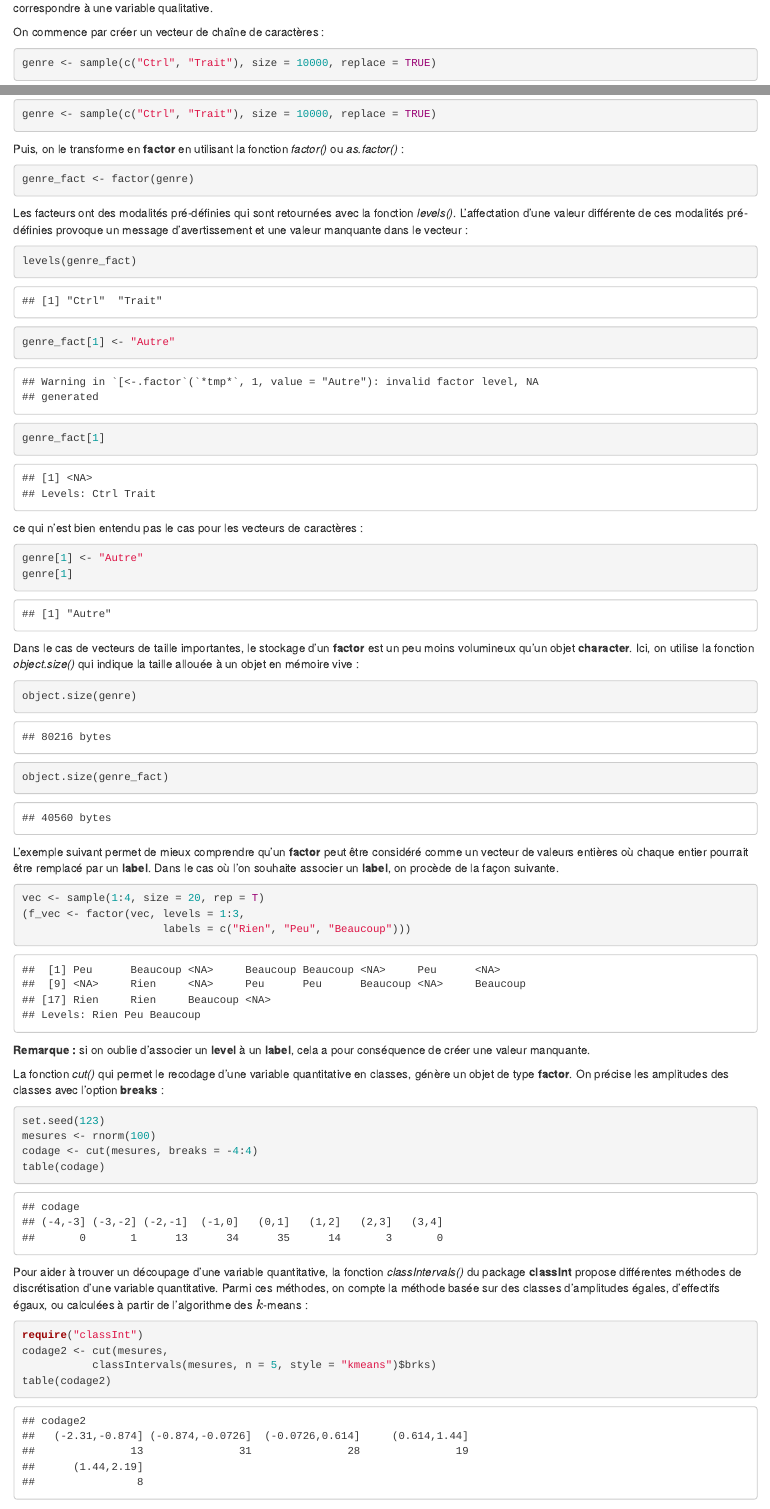
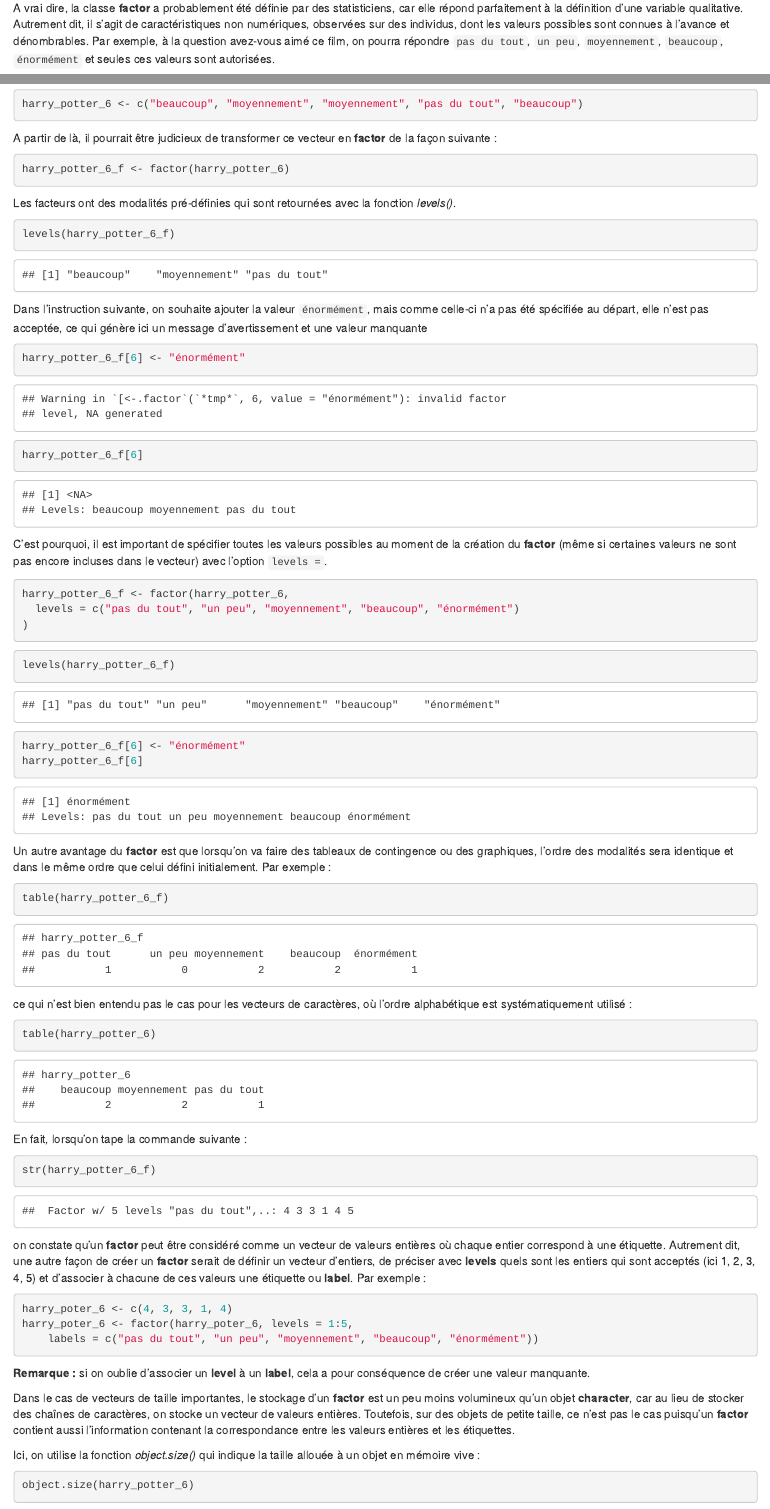
Before and after one commit to tibo31/R_book, an R Markdown document (01-data-management.Rmd): the page in a window 1100 px wide, from 12200 px down before the commit and from 610 px down after it, and a second part further down, joined at a grey line. Rendered offline with R 4.5, knitr and Pandoc, with nearby package versions; drawn as R Markdown's standard HTML page in place of the format the file asks for; code that draws random numbers runs with fixed seeds of ours; some code elsewhere in the file could not run offline; common packages that the code uses without loading them are loaded.

Commit message:
Ajout d'une section pour comparer factor et character

````diff
--- a/01-data-management.Rmd
+++ b/01-data-management.Rmd
@@ -26,0 +32 @@ install.packages(c(
+A vrai dire, la classe **factor** a probablement été définie par des statisticiens, car elle répond parfaitement à la définition d'une variable qualitative. Autrement dit, il s'agit de caractéristiques non numériques, observées sur des individus, dont les valeurs possibles sont connues à l'avance et dénombrables. Par exemple, à la question avez-vous aimé ce film, on pourra répondre `pas du tout`, `un peu`, `moyennement`, `beaucoup`, `énormément` et seules ces valeurs sont autorisées.
@@ -26,0 +42,71 @@ install.packages(c(
+```{r}
+harry_potter_6 <- c("beaucoup", "moyennement", "moyennement", "pas du tout", "beaucoup")
+```
+
+A partir de là, il pourrait être judicieux de transformer ce vecteur en **factor** de la façon suivante :
+
+```{r}
+harry_potter_6_f <- factor(harry_potter_6)
+```
+
+Les facteurs ont des modalités pré-définies qui sont retournées avec la fonction *levels()*.
+
+```{r}
+levels(harry_potter_6_f)
+```
+
+Dans l'instruction suivante, on souhaite ajouter la valeur `énormément`, mais comme celle-ci n'a pas été spécifiée au départ, elle n'est pas acceptée, ce qui génère ici un message d'avertissement et une valeur manquante
+
+```{r}
+harry_potter_6_f[6] <- "énormément"
+harry_potter_6_f[6]
+```
+
+C'est pourquoi, il est important de spécifier toutes les valeurs possibles au moment de la création du **factor** (même si certaines valeurs ne sont pas encore incluses dans le vecteur) avec l'option `levels =`.
+
+```{r}
+harry_potter_6_f <- factor(harry_potter_6,
+  levels = c("pas du tout", "un peu", "moyennement", "beaucoup", "énormément")
+)
+```
+
+```{r}
+levels(harry_potter_6_f)
+harry_potter_6_f[6] <- "énormément"
+harry_potter_6_f[6]
+```
+
+Un autre avantage du **factor** est que lorsqu'on va faire des tableaux de contingence ou des graphiques, l'ordre des modalités sera identique et dans le même ordre que celui défini initialement. Par exemple :
+
+```{r}
+table(harry_potter_6_f)
+```
+
+ce qui n'est bien entendu pas le cas pour les vecteurs de caractères, où l'ordre alphabétique est systématiquement utilisé :
+
+```{r}
+table(harry_potter_6)
+```
+
+En fait, lorsqu'on tape la commande suivante :
+
+```{r}
+str(harry_potter_6_f)
+```
+
+on constate qu'un **factor** peut être considéré comme un vecteur de valeurs entières où chaque entier correspond à une étiquette. Autrement dit, une autre façon de créer un **factor** serait de définir un vecteur d'entiers, de préciser avec **levels** quels sont les entiers qui sont acceptés (ici 1, 2, 3, 4, 5) et d'associer à chacune de ces valeurs une étiquette ou **label**. Par exemple :
+
+```{r}
+harry_poter_6 <- c(4, 3, 3, 1, 4)
+harry_poter_6 <- factor(harry_poter_6, levels = 1:5,
+    labels = c("pas du tout", "un peu", "moyennement", "beaucoup", "énormément"))
+```
+
+**Remarque :** si on oublie d'associer un **level** à un **label**, cela a pour conséquence de créer une valeur manquante.
+
+Dans le cas de vecteurs de taille importantes, le stockage d'un **factor** est un peu moins volumineux qu'un objet **character**, car au lieu de stocker des chaînes de caractères, on stocke un vecteur de valeurs entières. Toutefois, sur des objets de petite taille, ce n'est pas le cas puisqu'un **factor** contient aussi l'information contenant la correspondance entre les valeurs entières et les étiquettes.
+
+Ici, on utilise la fonction *object.size()* qui indique la taille allouée à un objet en mémoire vive :
+
+```{r}
+object.size(harry_potter_6)
@@ -462,60 +586,0 @@ Même s'ils peuvent a priori ressembler à des chaînes de caractères, les **fa
-On commence par créer un vecteur de chaîne de caractères :
-
-```{r}
-genre <- sample(c("Ctrl", "Trait"), size = 10000, replace = TRUE)
-```
-
-Puis, on le transforme en **factor** en utilisant la fonction *factor()* ou *as.factor()* :
-
-```{r}
-genre_fact <- factor(genre)
-```
-
-Les facteurs ont des modalités pré-définies qui sont retournées avec la fonction *levels()*. L'affectation d'une valeur différente de ces modalités pré-définies provoque un message d'avertissement et une valeur manquante dans le vecteur :
-
-```{r}
-levels(genre_fact)
-genre_fact[1] <- "Autre"
-genre_fact[1]
-```
-
-ce qui n'est bien entendu pas le cas pour les vecteurs de caractères :
-
-```{r}
-genre[1] <- "Autre"
-genre[1]
-```
-
-Dans le cas de vecteurs de taille importantes, le stockage d'un **factor** est un peu moins volumineux qu'un objet **character**. Ici, on utilise la fonction *object.size()* qui indique la taille allouée à un objet en mémoire vive :
-
-```{r}
-object.size(genre)
-object.size(genre_fact)
-```
-
-L'exemple suivant permet de mieux comprendre qu'un **factor** peut être considéré comme un vecteur de valeurs entières où chaque entier pourrait être remplacé par un **label**. Dans le cas où l'on souhaite associer un **label**, on procède de la façon suivante.
-
-```{r}
-vec <- sample(1:4, size = 20, rep = T)
-(f_vec <- factor(vec, levels = 1:3,
-                      labels = c("Rien", "Peu", "Beaucoup")))
-```
-
-**Remarque :** si on oublie d'associer un **level** à un **label**, cela a pour conséquence de créer une valeur manquante.
-
-La fonction *cut()* qui permet le recodage d'une variable quantitative en classes, génère un objet de type **factor**. On précise les amplitudes des classes avec l'option **breaks** :
-
-```{r}
-set.seed(123)
-mesures <- rnorm(100)
-codage <- cut(mesures, breaks = -4:4)
-table(codage)
-```
-
-Pour aider à trouver un découpage d'une variable quantitative, la fonction *classIntervals()* du package **classInt** propose différentes méthodes de discrétisation d'une variable quantitative. Parmi ces méthodes, on compte la méthode basée sur des classes d'amplitudes égales, d'effectifs égaux, ou calculées à partir de l'algorithme des $k$-means :
-
-```{r, message=FALSE}
-require("classInt")
-codage2 <- cut(mesures,
-           classIntervals(mesures, n = 5, style = "kmeans")$brks)
-table(codage2)
````
Also changed, not shown: 01-data-management.Rmd (99 more changed lines).
